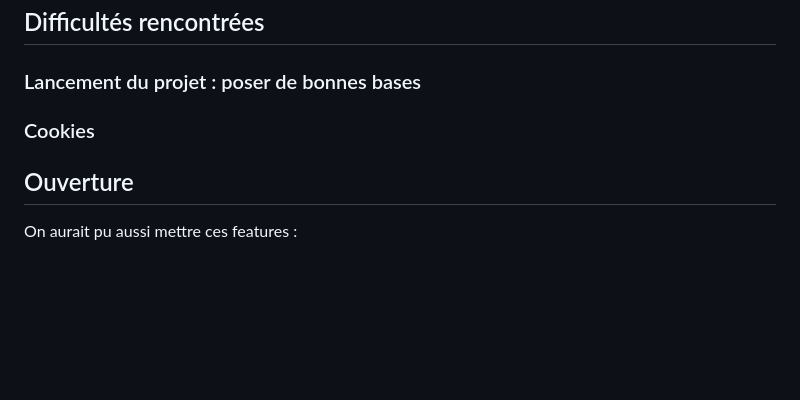
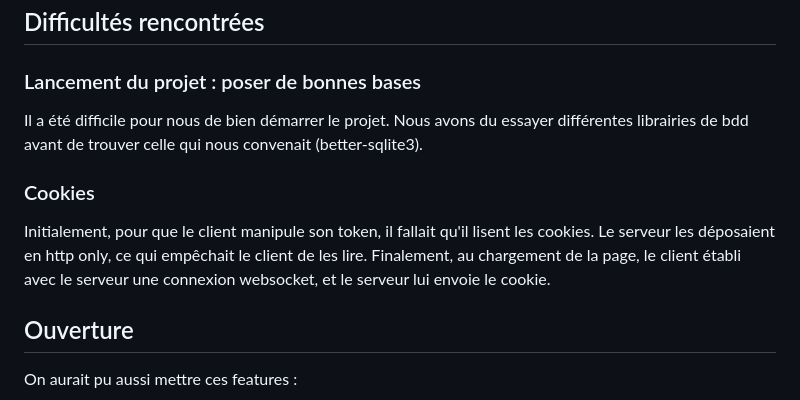
Before and after one commit to foucblg/ELC_D03, a Markdown page: RAPPORT.md, the part around the change. Drawn GitHub-style; blank space fills up the shorter version.

Commit message:
wip : rapport

```diff
--- a/RAPPORT.md
+++ b/RAPPORT.md
@@ -159,8 +159,12 @@ Le dossier `back` se compose de 5 fichiers en Node.js :
 
 ### Lancement du projet : poser de bonnes bases
 
+Il a été difficile pour nous de bien démarrer le projet. Nous avons du essayer différentes librairies de bdd avant de trouver celle qui nous convenait (better-sqlite3).
+
 ### Cookies
 
+Initialement, pour que le client manipule son token, il fallait qu'il lisent les cookies. Le serveur les déposaient en http only, ce qui empêchait le client de les lire.
+Finalement, au chargement de la page, le client établi avec le serveur une connexion websocket, et le serveur lui envoie le cookie.
 
 
 ## Ouverture
```
